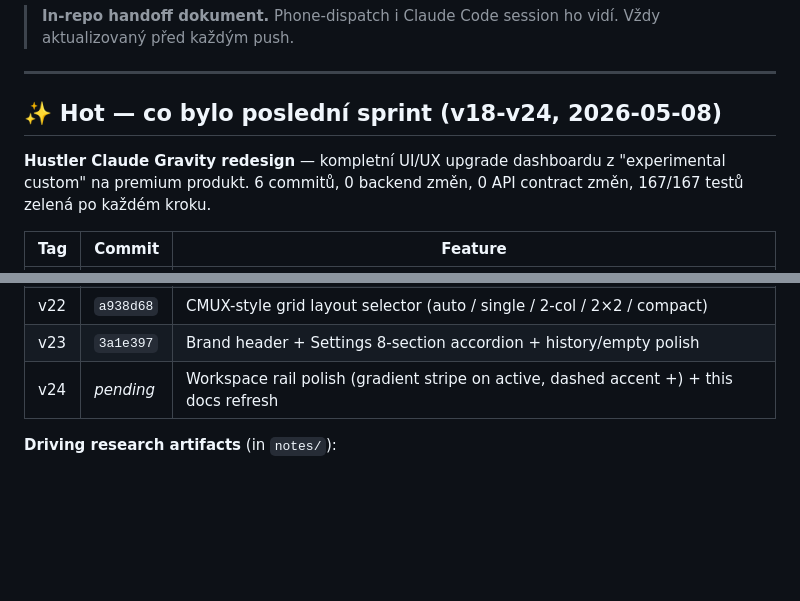
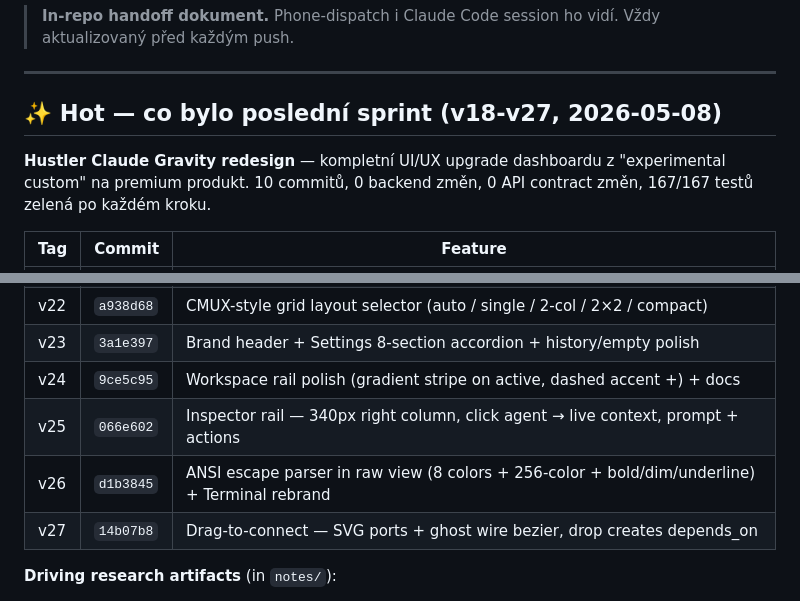
Before and after one commit to hustlerv369/CG, a Markdown page: RESUME-FROM-NEW-SESSION.md, 2 parts joined by grey strips. Rendered like a GitHub page; blank space fills up the shorter version.

```diff
--- a/RESUME-FROM-NEW-SESSION.md
+++ b/RESUME-FROM-NEW-SESSION.md
@@ -4,10 +4,10 @@
 
 ---
 
-## ✨ Hot — co bylo poslední sprint (v18-v24, 2026-05-08)
+## ✨ Hot — co bylo poslední sprint (v18-v27, 2026-05-08)
 
 **Hustler Claude Gravity redesign** — kompletní UI/UX upgrade dashboardu
-z "experimental custom" na premium produkt. 6 commitů, 0 backend změn,
+z "experimental custom" na premium produkt. 10 commitů, 0 backend změn,
 0 API contract změn, 167/167 testů zelená po každém kroku.
 
 | Tag | Commit | Feature |
@@ -18,7 +18,10 @@ z "experimental custom" na premium produkt. 6 commitů, 0 backend změn,
 | v21 | `8ce8e1c` | Warp-style block agent panes — state edge, family dot, MM:SS, token chip, copy/fullscreen |
 | v22 | `a938d68` | CMUX-style grid layout selector (auto / single / 2-col / 2×2 / compact) |
 | v23 | `3a1e397` | Brand header + Settings 8-section accordion + history/empty polish |
-| v24 | _pending_ | Workspace rail polish (gradient stripe on active, dashed accent +) + this docs refresh |
+| v24 | `9ce5c95` | Workspace rail polish (gradient stripe on active, dashed accent +) + docs |
+| v25 | `066e602` | Inspector rail — 340px right column, click agent → live context, prompt + actions |
+| v26 | `d1b3845` | ANSI escape parser in raw view (8 colors + 256-color + bold/dim/underline) + Terminal rebrand |
+| v27 | `14b07b8` | Drag-to-connect — SVG ports + ghost wire bezier, drop creates depends_on |
 
 **Driving research artifacts** (in `notes/`):
 - `redesign-competitor-analysis.md` — CMUX, Claude Squad, n8n, Linear, Mac, Warp, Charm patterns
```
Also changed, not shown: CHANGELOG.md (+40 -2 lines), 1 other file.
